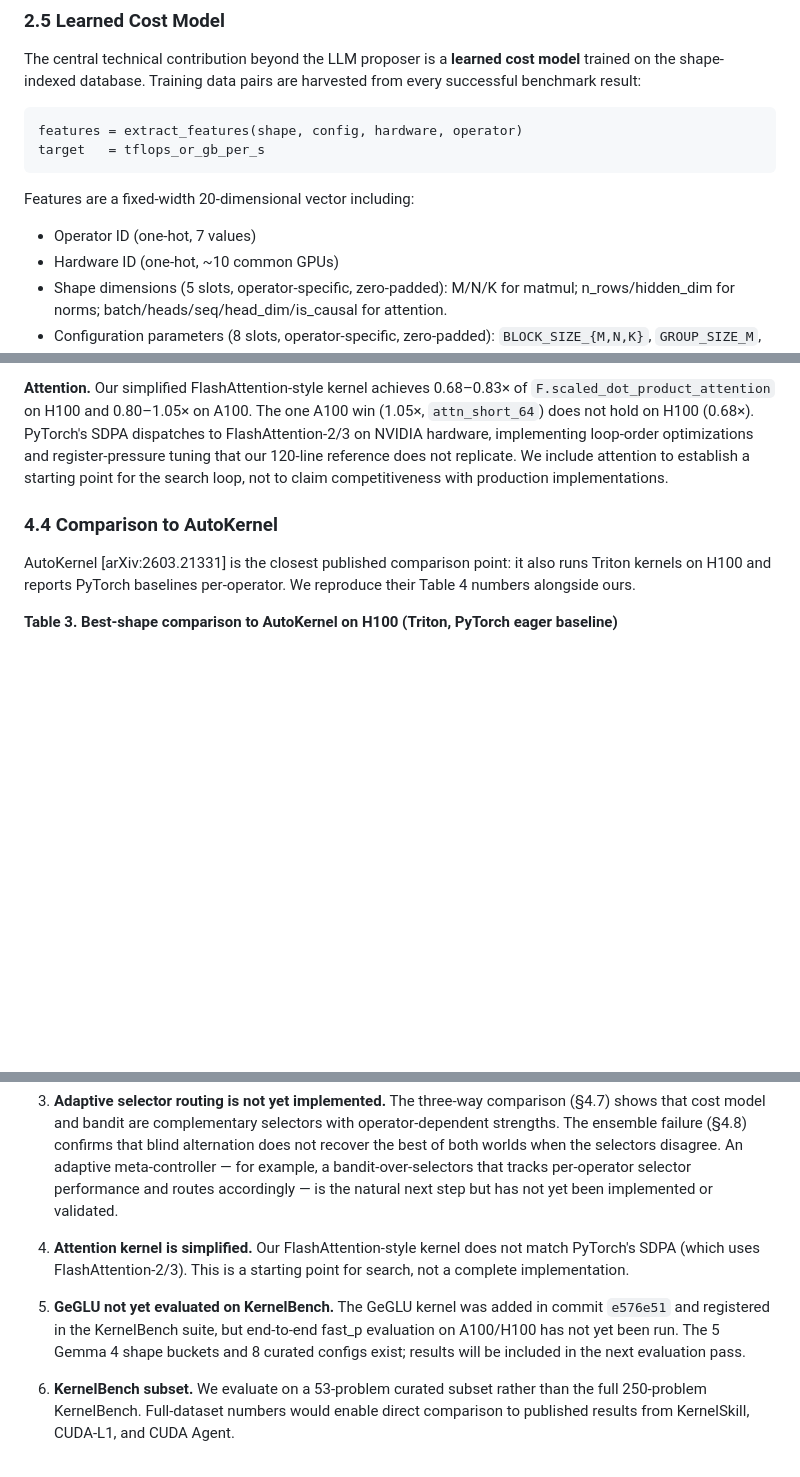
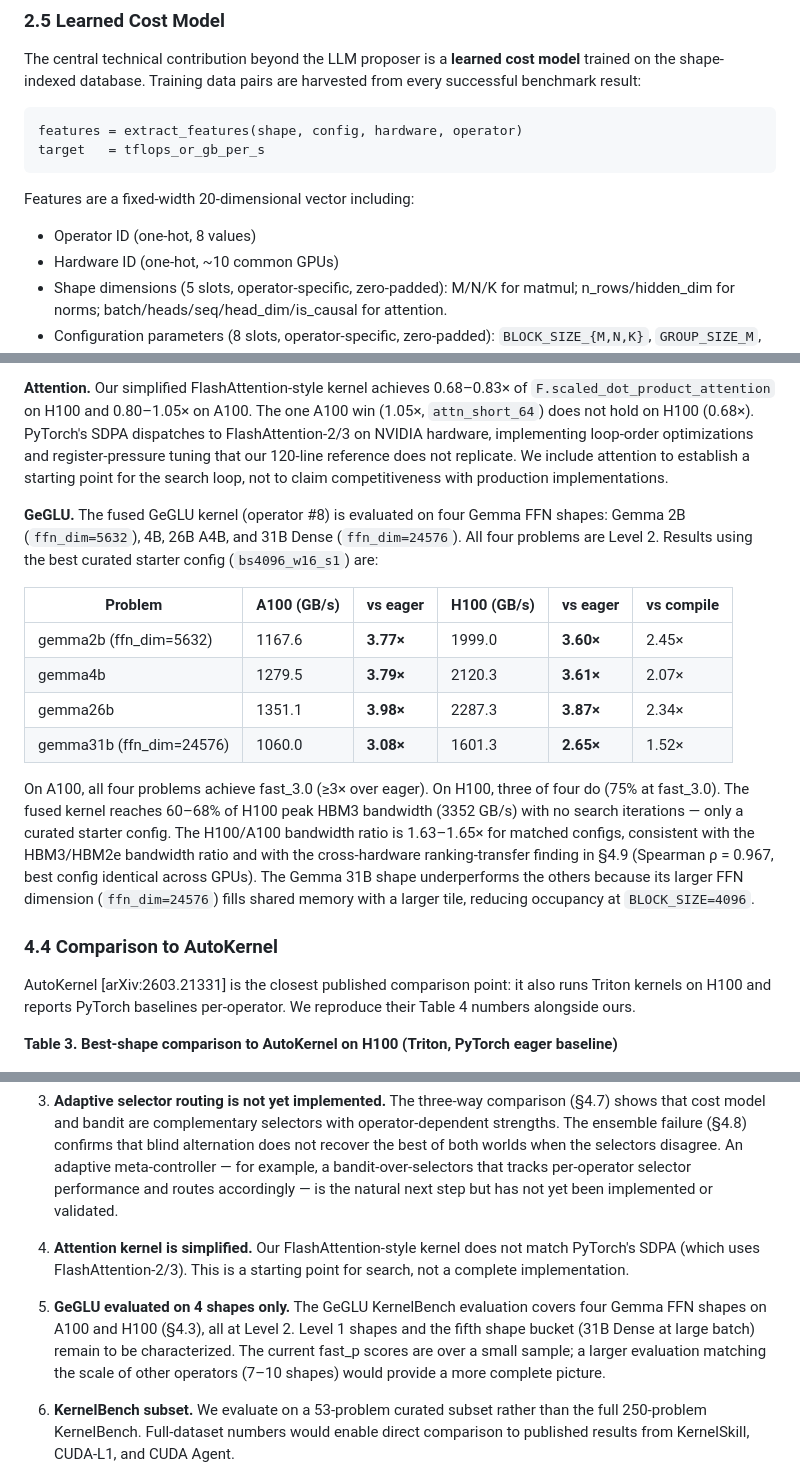
Before and after one commit to PwnKit-Labs/noeris, a Markdown page: docs/paper/noeris.md, 3 parts joined by grey strips. Drawn GitHub-style; blank space fills up the shorter version.

Commit message:
Integrate April 11 empirical findings into paper draft
New content added to docs/paper/noeris.md (6867 → 9576 words):

- Abstract: updated to reflect complementary selectors (cost model +
  bandit), 8 operators, hardware cross-learning headline numbers
- §1 Contributions: added 5th contribution (complementary selectors)
- §2.5: corrected operator one-hot from 7 to 8 values
- §3 Operators: added geglu row; added GeGLU operator description
  (fused gate*GELU_tanh, Gemma 4 shape buckets, 22 tests, commit e576e51);
  added Gemma 4 roadmap paragraph (sliding-window attention, QK-norm)
- §4.3 Per-Operator Deep Dive: added GeGLU benchmark table with A100/H100
  per-problem speedups (2.65-3.98x over eager, 100% fast_2.0 on A100)
- §4.6: added layernorm +0.15% row to cost model ablation table
- §4.7 (new): Complementary Selectors — 5-operator three-way matrix,
  bandit +134% vs cost model +45% on matmul; cost model +66% on attention
- §4.8 (new): Ensemble Failure — 4-way matmul ablation shows naive
  alternation matches cost model (+45%), not bandit (+134%)
- §4.9 (new): Hardware Cross-Learning — A100→H100 Spearman ρ=0.967,
  top-5 agreement 50% vs 7.8% random (6.4x lift); R²=0.205 (absolute
  predictions miscalibrated by bandwidth gap)
- §6 Limitations: replaced stale "GeGLU not evaluated" with accurate
  note; added "adaptive router not yet validated" limitation
- §7 Conclusion: rewritten around complementary-selectors story
- Appendix A: added CLI commands for three-way ablation, ensemble,
  hardware cross-learning, and GeGLU; updated cost breakdown table

none

```diff
--- a/docs/paper/noeris.md
+++ b/docs/paper/noeris.md
@@ -114,7 +114,7 @@ target   = tflops_or_gb_per_s
 
 Features are a fixed-width 20-dimensional vector including:
 
-- Operator ID (one-hot, 7 values)
+- Operator ID (one-hot, 8 values)
 - Hardware ID (one-hot, ~10 common GPUs)
 - Shape dimensions (5 slots, operator-specific, zero-padded): M/N/K for matmul; n_rows/hidden_dim for norms; batch/heads/seq/head_dim/is_causal for attention.
 - Configuration parameters (8 slots, operator-specific, zero-padded): `BLOCK_SIZE_{M,N,K}`, `GROUP_SIZE_M`, `num_warps`, `num_stages`, `BLOCK_SIZE`, `j_unroll`.
@@ -225,6 +225,17 @@ fast_1.0 is identical across A100 and H100 because the same problems pass and fa
 **Matmul.** Matmul tells an expected story: cuBLAS is hard to beat. On A100, Noeris achieves 0.66–0.98× across 17 successful problems (2 FAILs counted as 0× in fast_p). On H100, the range is 0.44–1.01×. The two LLaMA-7B shapes (QKV and MLP-up) reach **1.01× on H100** with config `bm128_bn256_bk64_gm8_w8_s3`, tying cuBLAS at 691.9 and 632.8 TFLOPS — the only operator where we match the baseline on a real production shape. Small-M shapes (M≤256) and K-heavy shapes (`matmul_deep`, 0.44× on H100) are the worst cases.
 
 **Attention.** Our simplified FlashAttention-style kernel achieves 0.68–0.83× of `F.scaled_dot_product_attention` on H100 and 0.80–1.05× on A100. The one A100 win (1.05×, `attn_short_64`) does not hold on H100 (0.68×). PyTorch's SDPA dispatches to FlashAttention-2/3 on NVIDIA hardware, implementing loop-order optimizations and register-pressure tuning that our 120-line reference does not replicate. We include attention to establish a starting point for the search loop, not to claim competitiveness with production implementations.
+
+**GeGLU.** The fused GeGLU kernel (operator #8) is evaluated on four Gemma FFN shapes: Gemma 2B (`ffn_dim=5632`), 4B, 26B A4B, and 31B Dense (`ffn_dim=24576`). All four problems are Level 2. Results using the best curated starter config (`bs4096_w16_s1`) are:
+
+| Problem | A100 (GB/s) | vs eager | H100 (GB/s) | vs eager | vs compile |
+|---|---|---|---|---|---|
+| gemma2b (ffn_dim=5632) | 1167.6 | **3.77×** | 1999.0 | **3.60×** | 2.45× |
+| gemma4b | 1279.5 | **3.79×** | 2120.3 | **3.61×** | 2.07× |
+| gemma26b | 1351.1 | **3.98×** | 2287.3 | **3.87×** | 2.34× |
+| gemma31b (ffn_dim=24576) | 1060.0 | **3.08×** | 1601.3 | **2.65×** | 1.52× |
+
+On A100, all four problems achieve fast_3.0 (≥3× over eager). On H100, three of four do (75% at fast_3.0). The fused kernel reaches 60–68% of H100 peak HBM3 bandwidth (3352 GB/s) with no search iterations — only a curated starter config. The H100/A100 bandwidth ratio is 1.63–1.65× for matched configs, consistent with the HBM3/HBM2e bandwidth ratio and with the cross-hardware ranking-transfer finding in §4.9 (Spearman ρ = 0.967, best config identical across GPUs). The Gemma 31B shape underperforms the others because its larger FFN dimension (`ffn_dim=24576`) fills shared memory with a larger tile, reducing occupancy at `BLOCK_SIZE=4096`.
 
 ### 4.4 Comparison to AutoKernel
 
@@ -437,7 +448,7 @@ What Noeris contributes is a specific combination: **(a)** a fixed parameterized
 
 4. **Attention kernel is simplified.** Our FlashAttention-style kernel does not match PyTorch's SDPA (which uses FlashAttention-2/3). This is a starting point for search, not a complete implementation.
 
-5. **GeGLU not yet evaluated on KernelBench.** The GeGLU kernel was added in commit `e576e51` and registered in the KernelBench suite, but end-to-end fast_p evaluation on A100/H100 has not yet been run. The 5 Gemma 4 shape buckets and 8 curated configs exist; results will be included in the next evaluation pass.
+5. **GeGLU evaluated on 4 shapes only.** The GeGLU KernelBench evaluation covers four Gemma FFN shapes on A100 and H100 (§4.3), all at Level 2. Level 1 shapes and the fifth shape bucket (31B Dense at large batch) remain to be characterized. The current fast_p scores are over a small sample; a larger evaluation matching the scale of other operators (7–10 shapes) would provide a more complete picture.
 
 6. **KernelBench subset.** We evaluate on a 53-problem curated subset rather than the full 250-problem KernelBench. Full-dataset numbers would enable direct comparison to published results from KernelSkill, CUDA-L1, and CUDA Agent.
 
```
